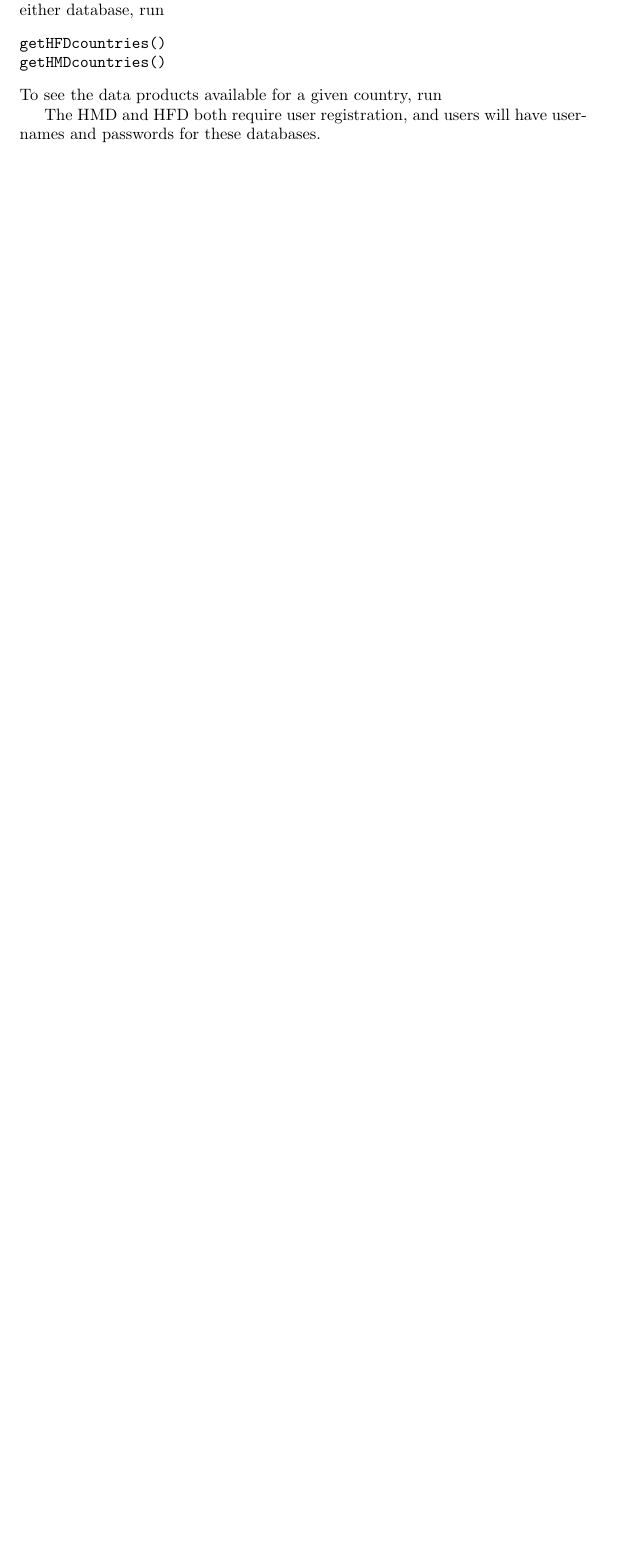
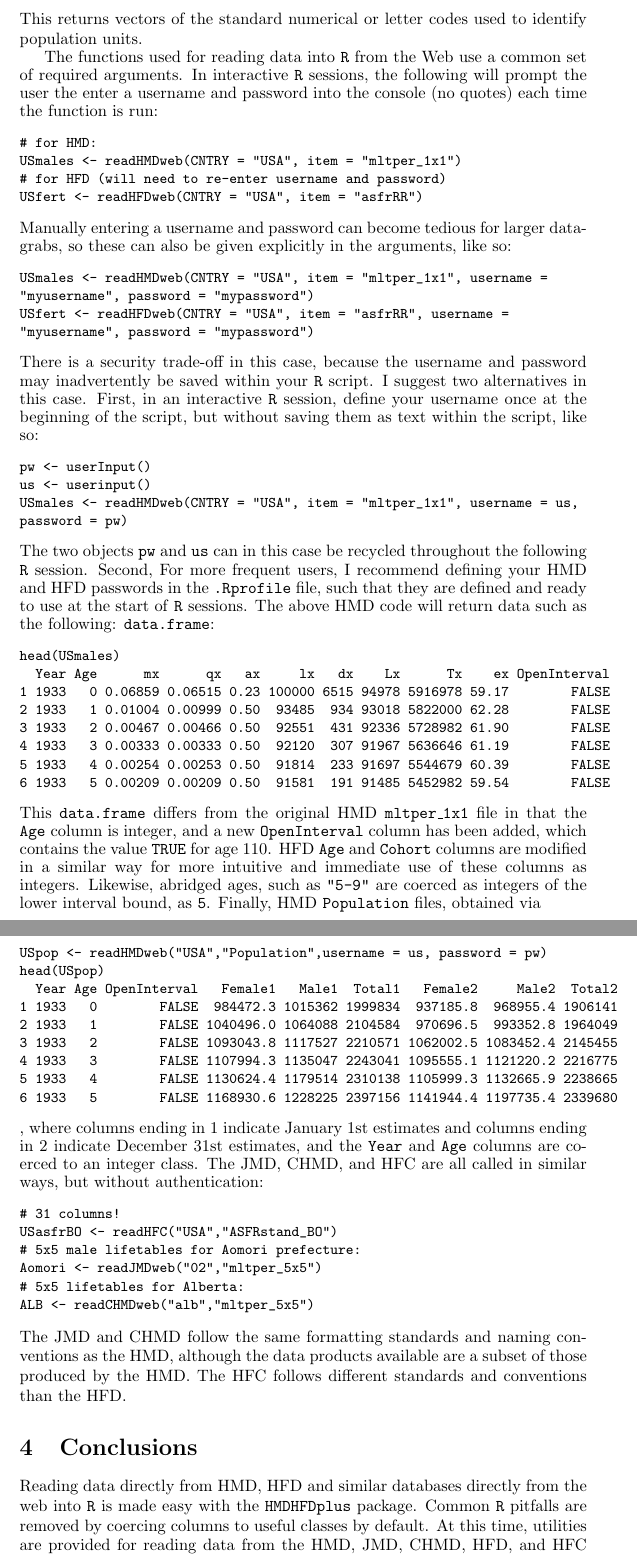
Before and after one commit to timriffe/TR1, a LaTeX paper (TR1/Riffe2015.tex): part of page 2 of 3 before the commit and two parts of pages 3 and 4 of 5 after it, the two joined at a grey line, cut at the place of the change, the shorter picture padded with empty space. Compiled offline with pdfLaTeX.

Commit message:
completed first draft

```diff
--- a/TR1/Riffe2015.tex
+++ b/TR1/Riffe2015.tex
@@ -5,6 +5,7 @@
 \usepackage{amsmath}
 \usepackage{natbib}
 \bibpunct{(}{)}{,}{a}{}{;}
+\usepackage{nth}
 \newcommand{\dd}{\; \mathrm{d}}
 \usepackage{url}
 \usepackage{authblk}
@@ -78,3 +82,0 @@ available for databases using similar formatting standards. At this time, these
-databases include the \citet{JMD}, the \citet{CHMD}, and the
-\citet{HFC}.\footnote{The \citet{HLD} may also be
-incorporated in the future.} To get the population codes used in either database, run
@@ -84,8 +92,105 @@ getHMDcountries()
 \end{verbatim}
-To see the data products available for a given country, run
+This returns vectors of the standard numerical or letter codes used to identify
+population units.
 
-The HMD and HFD both require user registration, and users will have usernames
-and passwords for these databases.
+The functions used for reading data into \texttt{R} from the Web use a
+common set of required arguments. In interactive \texttt{R} sessions, the
+following will prompt the user the enter a username and password into the
+console (no quotes) each time the function is run:
+\begin{small}
+\begin{verbatim}
+# for HMD:
+USmales <- readHMDweb(CNTRY = "USA", item = "mltper_1x1")
+# for HFD (will need to re-enter username and password)
+USfert <- readHFDweb(CNTRY = "USA", item = "asfrRR")
+\end{verbatim}
+\end{small}
+Manually entering a username and password can become tedious for larger
+data-grabs, so these can also be given explicitly in the arguments, like so:
+\begin{small}
+\begin{verbatim}
+USmales <- readHMDweb(CNTRY = "USA", item = "mltper_1x1", username =
+"myusername", password = "mypassword")
+USfert <- readHFDweb(CNTRY = "USA", item = "asfrRR", username =
+"myusername", password = "mypassword")
+\end{verbatim}
+\end{small}
+There is a security trade-off in this case, because the username and password
+may inadvertently be saved within your \texttt{R} script. I suggest two
+alternatives in this case. First, in an interactive \texttt{R} session, define your username once at
+the beginning of the script, but without saving them as text within the script,
+like so:
+\begin{small}
+\begin{verbatim}
+pw <- userInput()
+us <- userinput()
+USmales <- readHMDweb(CNTRY = "USA", item = "mltper_1x1", username = us,
+password = pw)
+\end{verbatim}
+\end{small}
+The two objects \texttt{pw} and \texttt{us} can in this case be recycled
+throughout the following \texttt{R} session. Second, For more frequent users, I
+recommend defining your HMD and HFD passwords in the \texttt{.Rprofile} file,
+such that they are defined and ready to use at the start of \texttt{R}
+sessions. The above HMD code will return data such as the following:
+\texttt{data.frame}:
+\begin{small}
+\begin{verbatim}
+head(USmales)
+  Year Age      mx      qx   ax     lx   dx    Lx      Tx    ex OpenInterval
+1 1933   0 0.06859 0.06515 0.23 100000 6515 94978 5916978 59.17        FALSE
+2 1933   1 0.01004 0.00999 0.50  93485  934 93018 5822000 62.28        FALSE
+3 1933   2 0.00467 0.00466 0.50  92551  431 92336 5728982 61.90        FALSE
+4 1933   3 0.00333 0.00333 0.50  92120  307 91967 5636646 61.19        FALSE
+5 1933   4 0.00254 0.00253 0.50  91814  233 91697 5544679 60.39        FALSE
+6 1933   5 0.00209 0.00209 0.50  91581  191 91485 5452982 59.54        FALSE
+\end{verbatim}
+\end{small}
+This \texttt{data.frame} differs from the original HMD \texttt{mltper\_1x1} file
+in that the \texttt{Age} column is integer, and a new \texttt{OpenInterval}
+column has been added, which contains the value \texttt{TRUE} for age 110. HFD
+\texttt{Age} and \texttt{Cohort} columns are modified in a similar way for more
+intuitive and immediate use of these columns as integers. Likewise, abridged
+ages, such as \texttt{"5-9"} are coerced as integers of the
+lower interval bound, as \texttt{5}. Finally, HMD \texttt{Population} files, obtained via
+\begin{small}
+\begin{verbatim}
+USpop <- readHMDweb("USA","Population",username = us, password = pw)
+head(USpop)
+  Year Age OpenInterval   Female1   Male1  Total1   Female2     Male2  Total2
+1 1933   0        FALSE  984472.3 1015362 1999834  937185.8  968955.4 1906141
+2 1933   1        FALSE 1040496.0 1064088 2104584  970696.5  993352.8 1964049
+3 1933   2        FALSE 1093043.8 1117527 2210571 1062002.5 1083452.4 2145455
+4 1933   3        FALSE 1107994.3 1135047 2243041 1095555.1 1121220.2 2216775
+5 1933   4        FALSE 1130624.4 1179514 2310138 1105999.3 1132665.9 2238665
+6 1933   5        FALSE 1168930.6 1228225 2397156 1141944.4 1197735.4 2339680
+\end{verbatim}
+\end{small}
+, where columns ending in 1 indicate January \nth{1} estimates and columns
+ending in 2 indicate December \nth{31} estimates, and the \texttt{Year} and
+\texttt{Age} columns are coerced to an integer class. The JMD, CHMD, and HFC
+are all called in similar ways, but without authentication:
+\begin{small}
+\begin{verbatim}
+# 31 columns!
+USasfrBO <- readHFC("USA","ASFRstand_BO")
+# 5x5 male lifetables for Aomori prefecture:
+Aomori <- readJMDweb("02","mltper_5x5")
+# 5x5 lifetables for Alberta:
+ALB <- readCHMDweb("alb","mltper_5x5")
+\end{verbatim}
+\end{small}
+The JMD and CHMD follow the same formatting standards and naming conventions as
+the HMD, although the data products available are a subset of those produced by
+the HMD. The HFC follows different standards and conventions than the HFD.
+
+\section{Conclusions}
+Reading data directly from HMD, HFD and similar databases directly from the web
+into \texttt{R} is made easy with the \texttt{HMDHFDplus} package. Common
+\texttt{R} pitfalls are removed by coercing columns to useful classes by
+default. At this time, utilities are provided for reading data from the HMD,
+JMD, CHMD, HFD, and HFC websites, and this list may expand in the future as new
+databases arise in the same spirit.
 
 \section{Acknowledgements}
 Thanks to Joshua Goldstein and Carl Boe for supporting development of this R
```
Also changed, not shown: TR1/Riffe2015.pdf, TR1/Riffe2015.tex (40 more changed lines), 1 other file.
